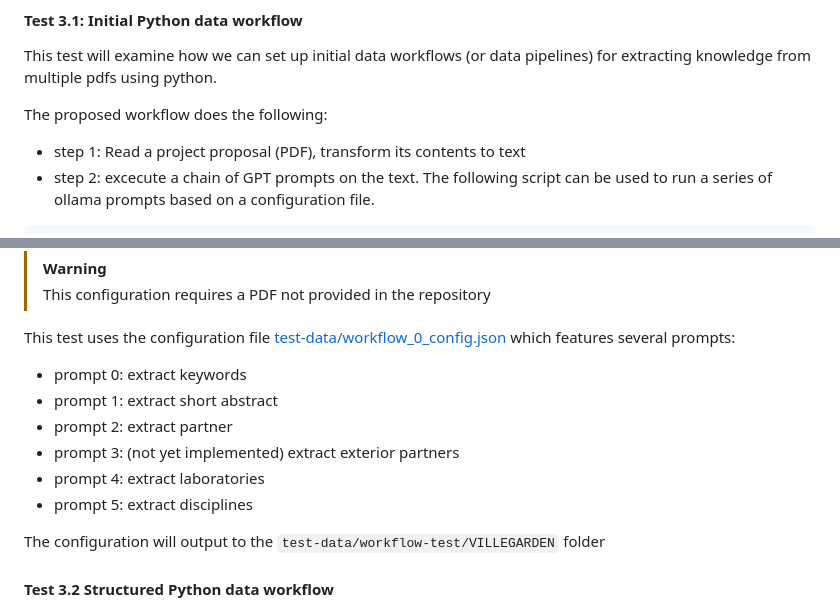
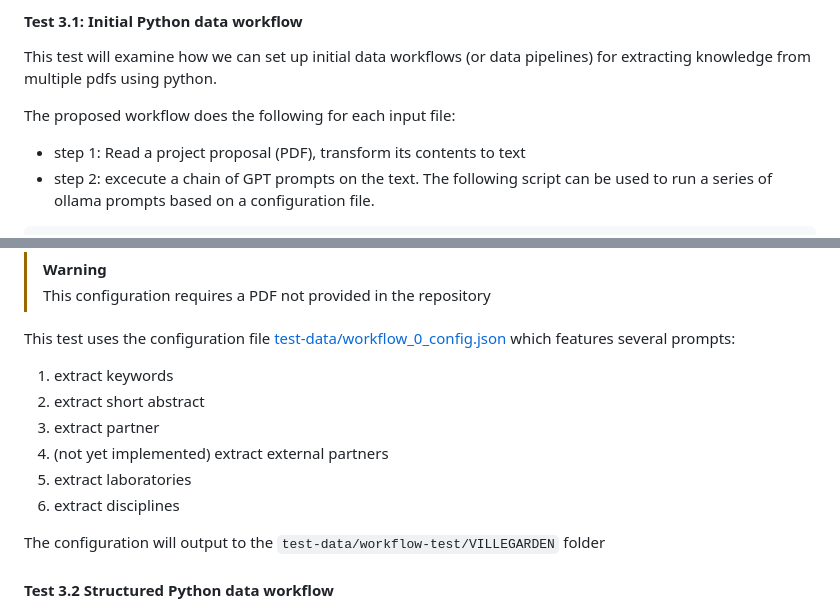
Before and after one commit to VCityTeam/PEPR-VDBI, a Markdown page: data-integration/README.md, 2 parts joined by grey strips. Drawn GitHub-style.

Commit message:
minor doc update

```diff
--- a/data-integration/README.md
+++ b/data-integration/README.md
@@ -223,7 +223,7 @@ python ollama_test.py \
 
 This test will examine how we can set up initial data workflows (or data pipelines) for extracting knowledge from multiple pdfs using python.
 
-The proposed workflow does the following:
+The proposed workflow does the following for each input file:
 - step 1: Read a project proposal (PDF), transform its contents to text
 - step 2: excecute a chain of GPT prompts on the text.
 The following script can be used to run a series of ollama prompts based on a configuration file.
@@ -238,12 +238,12 @@ python workflow_test.py test-data/workflow_0_config.json
 > This configuration requires a PDF not provided in the repository
 
 This test uses the configuration file [test-data/workflow_0_config.json](test-data/workflow_0_config.json) which features several prompts:
-- prompt 0: extract keywords
-- prompt 1: extract short abstract
-- prompt 2: extract partner
-- prompt 3: (not yet implemented) extract exterior partners
-- prompt 4: extract laboratories
-- prompt 5: extract disciplines
+1. extract keywords
+2. extract short abstract
+3. extract partner
+4. (not yet implemented) extract external partners
+5. extract laboratories
+6. extract disciplines
 
 The configuration will output to the `test-data/workflow-test/VILLEGARDEN` folder
 
```
